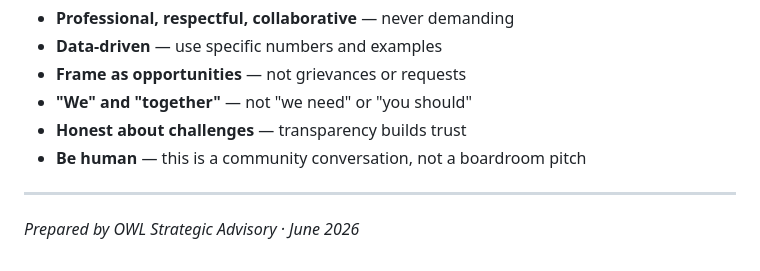
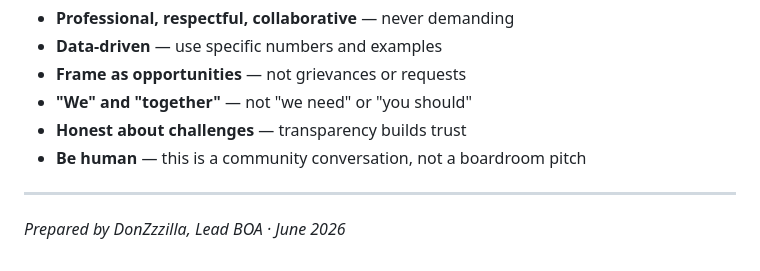
Before and after one commit to DonZzzilla/boa-partnership, a Markdown page: README.md, the part around the change. Drawn GitHub-style.

Commit message:
Update OWL to DonZzzilla, Lead BOA

```diff
--- a/README.md
+++ b/README.md
@@ -119,4 +119,4 @@ boa-partnership/
 
 ---
 
-*Prepared by OWL Strategic Advisory · June 2026*
+*Prepared by DonZzzilla, Lead BOA · June 2026*
```
